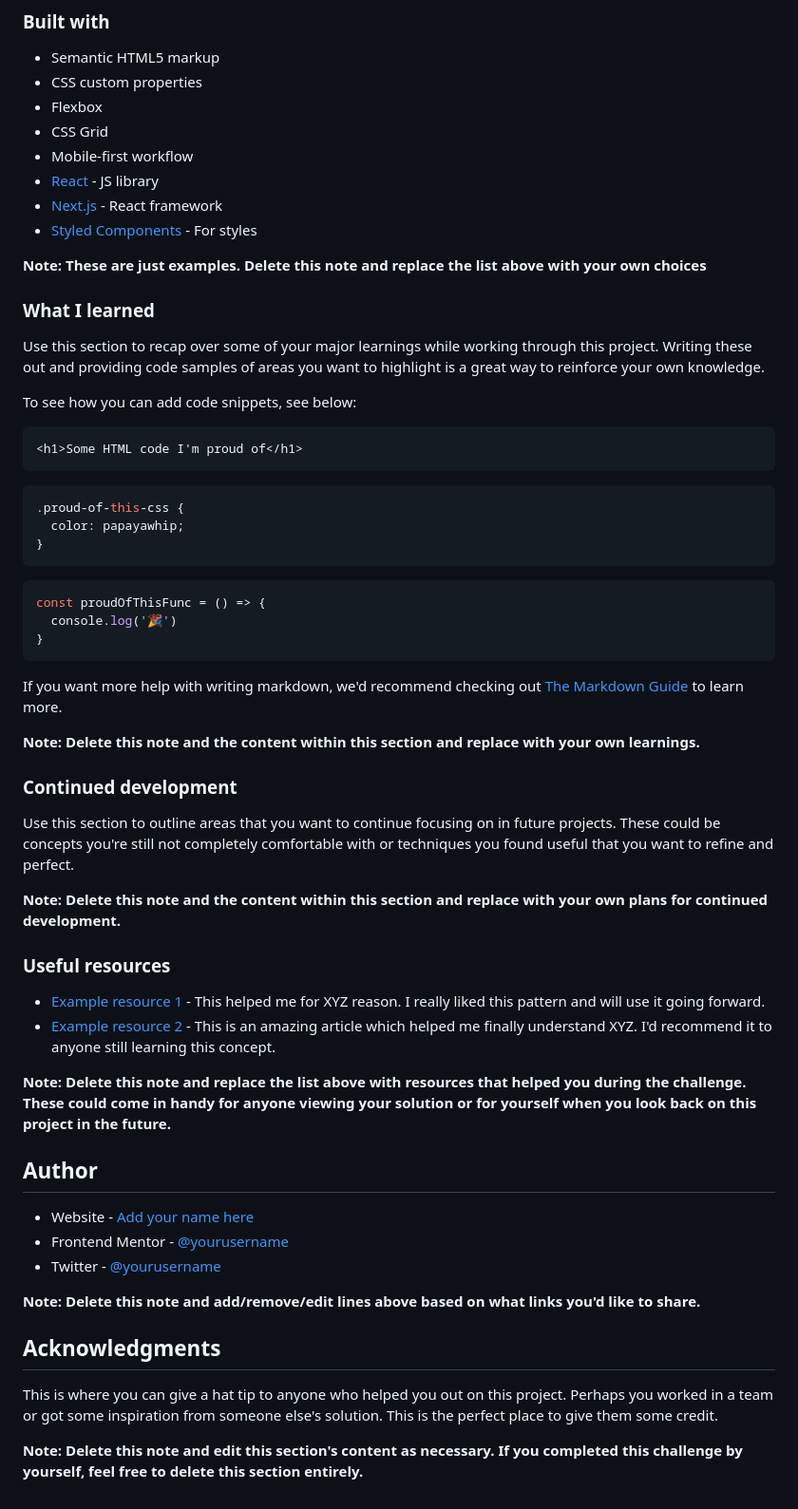
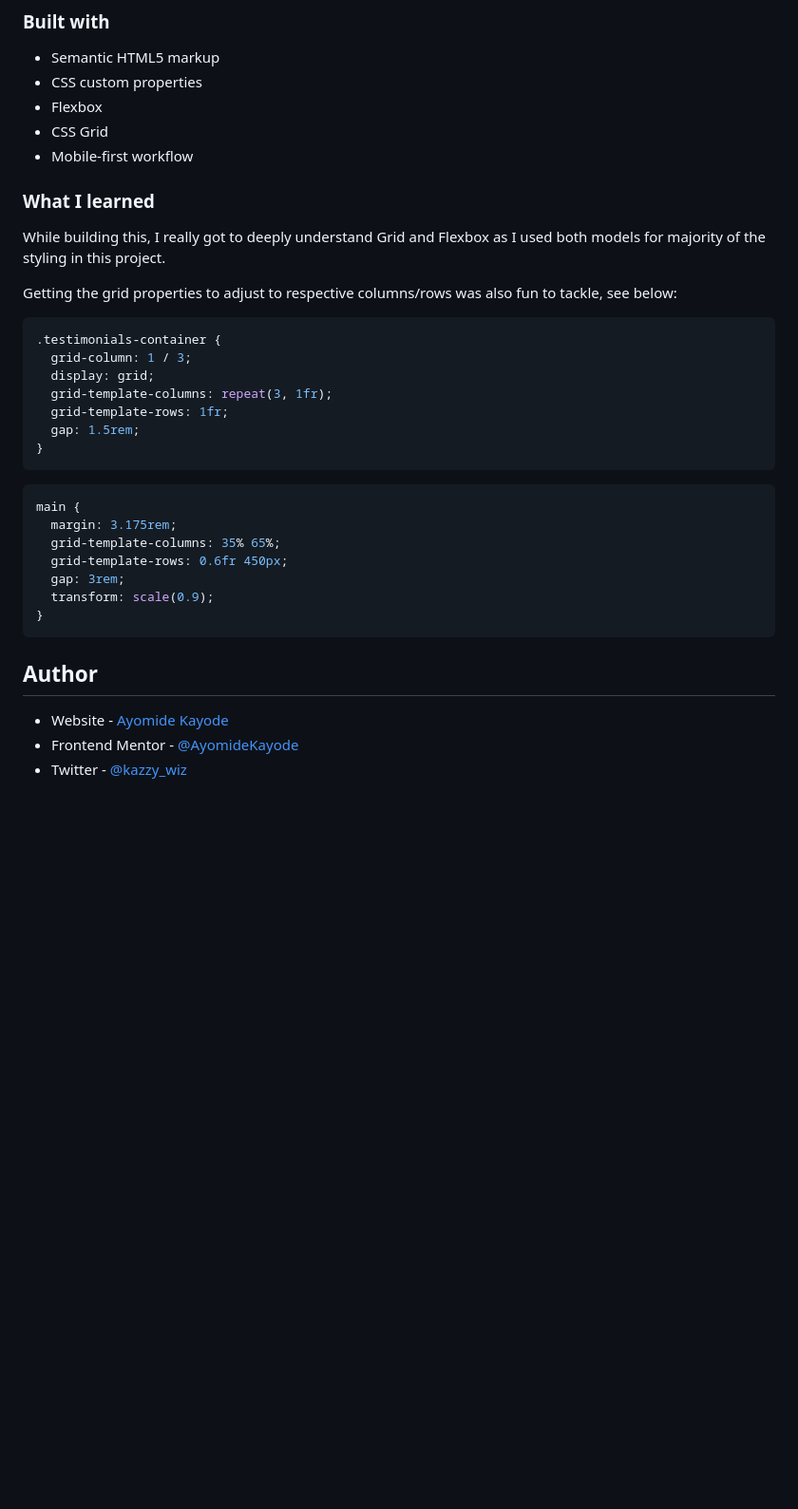
Before and after one commit to AyomideKayode/Social-proof-section-challenge, a Markdown page: README.md, the part around the change printed below. Shown: that part at 95% size. Rendered like a GitHub page; blank space fills up the shorter version.

````diff
--- a/README.md
+++ b/README.md
@@ -52,59 +46,35 @@ Then crop/optimize/edit your image however you like, add it to your project, and
 - Flexbox
 - CSS Grid
 - Mobile-first workflow
-- [React](https://reactjs.org/) - JS library
-- [Next.js](https://nextjs.org/) - React framework
-- [Styled Components](https://styled-components.com/) - For styles
-
-**Note: These are just examples. Delete this note and replace the list above with your own choices**
 
 ### What I learned
 
-Use this section to recap over some of your major learnings while working through this project. Writing these out and providing code samples of areas you want to highlight is a great way to reinforce your own knowledge.
+While building this, I really got to deeply understand Grid and Flexbox as I used both models for majority of the styling in this project.
 
-To see how you can add code snippets, see below:
+Getting the grid properties to adjust to respective columns/rows was also fun to tackle, see below:
 
-```html
-<h1>Some HTML code I'm proud of</h1>
-```
 ```css
-.proud-of-this-css {
-  color: papayawhip;
-}
-```
-```js
-const proudOfThisFunc = () => {
-  console.log('🎉')
+.testimonials-container {
+  grid-column: 1 / 3;
+  display: grid;
+  grid-template-columns: repeat(3, 1fr);
+  grid-template-rows: 1fr;
+  gap: 1.5rem;
 }
 ```
 
-If you want more help with writing markdown, we'd recommend checking out [The Markdown Guide](https://www.markdownguide.org/) to learn more.
-
-**Note: Delete this note and the content within this section and replace with your own learnings.**
-
-### Continued development
-
-Use this section to outline areas that you want to continue focusing on in future projects. These could be concepts you're still not completely comfortable with or techniques you found useful that you want to refine and perfect.
-
-**Note: Delete this note and the content within this section and replace with your own plans for continued development.**
-
-### Useful resources
-
-- [Example resource 1](https://www.example.com) - This helped me for XYZ reason. I really liked this pattern and will use it going forward.
-- [Example resource 2](https://www.example.com) - This is an amazing article which helped me finally understand XYZ. I'd recommend it to anyone still learning this concept.
-
-**Note: Delete this note and replace the list above with resources that helped you during the challenge. These could come in handy for anyone viewing your solution or for yourself when you look back on this project in the future.**
+```css
+main {
+  margin: 3.175rem;
+  grid-template-columns: 35% 65%;
+  grid-template-rows: 0.6fr 450px;
+  gap: 3rem;
+  transform: scale(0.9);
+}
+```
 
 ## Author
 
-- Website - [Add your name here](https://www.your-site.com)
-- Frontend Mentor - [@yourusername](https://www.frontendmentor.io/profile/yourusername)
-- Twitter - [@yourusername](https://www.twitter.com/yourusername)
-
-**Note: Delete this note and add/remove/edit lines above based on what links you'd like to share.**
-
-## Acknowledgments
-
-This is where you can give a hat tip to anyone who helped you out on this project. Perhaps you worked in a team or got some inspiration from someone else's solution. This is the perfect place to give them some credit.
-
-**Note: Delete this note and edit this section's content as necessary. If you completed this challenge by yourself, feel free to delete this section entirely.**
+- Website - [Ayomide Kayode](https://github.com/AyomideKayode)
+- Frontend Mentor - [@AyomideKayode](https://www.frontendmentor.io/profile/AyomideKayode)
+- Twitter - [@kazzy_wiz](https://www.twitter.com/kazzy_wiz)
````
Also changed, not shown: other parts of README.md (+9 -15 lines), style-guide.md (+1 -1 lines), images/desktop-view.png (added), images/mobile-view.png (added), 2 other files.
